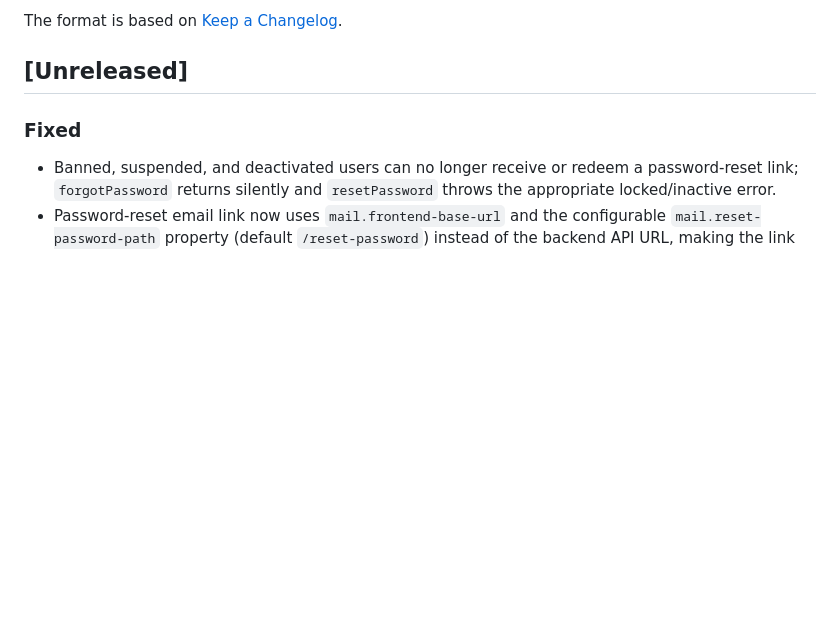
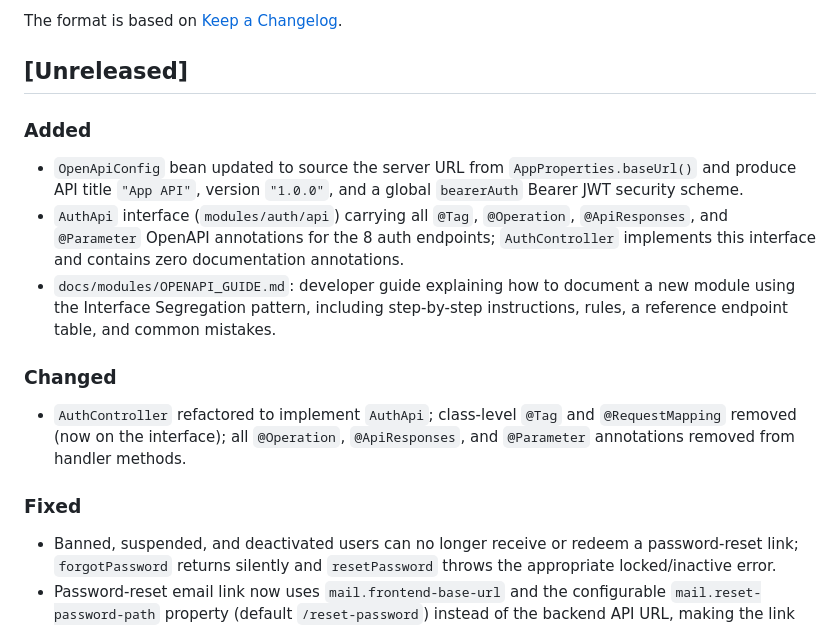
Before and after one commit to zentech-graduation/backend, a Markdown page: CHANGELOG.md, the part around the change. GitHub-like rendering; blank space fills up the shorter version.

Commit message:
chore(changelog): document OpenAPI interface segregation changes
Co-Authored-By: Claude Sonnet 4.6 <noreply@anthropic.com>

```diff
--- a/CHANGELOG.md
+++ b/CHANGELOG.md
@@ -5,6 +5,14 @@ All notable changes to this project will be documented in this file.
 The format is based on [Keep a Changelog](https://keepachangelog.com/en/1.1.0/).
 
 ## [Unreleased]
+
+### Added
+- `OpenApiConfig` bean updated to source the server URL from `AppProperties.baseUrl()` and produce API title `"App API"`, version `"1.0.0"`, and a global `bearerAuth` Bearer JWT security scheme.
+- `AuthApi` interface (`modules/auth/api`) carrying all `@Tag`, `@Operation`, `@ApiResponses`, and `@Parameter` OpenAPI annotations for the 8 auth endpoints; `AuthController` implements this interface and contains zero documentation annotations.
+- `docs/modules/OPENAPI_GUIDE.md`: developer guide explaining how to document a new module using the Interface Segregation pattern, including step-by-step instructions, rules, a reference endpoint table, and common mistakes.
+
+### Changed
+- `AuthController` refactored to implement `AuthApi`; class-level `@Tag` and `@RequestMapping` removed (now on the interface); all `@Operation`, `@ApiResponses`, and `@Parameter` annotations removed from handler methods.
 
 ### Fixed
 - Banned, suspended, and deactivated users can no longer receive or redeem a password-reset link; `forgotPassword` returns silently and `resetPassword` throws the appropriate locked/inactive error.
```
